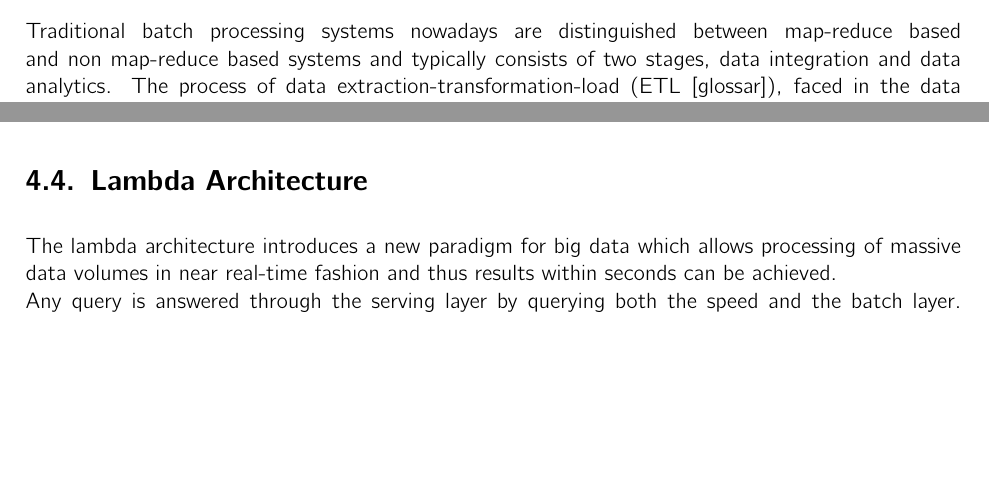
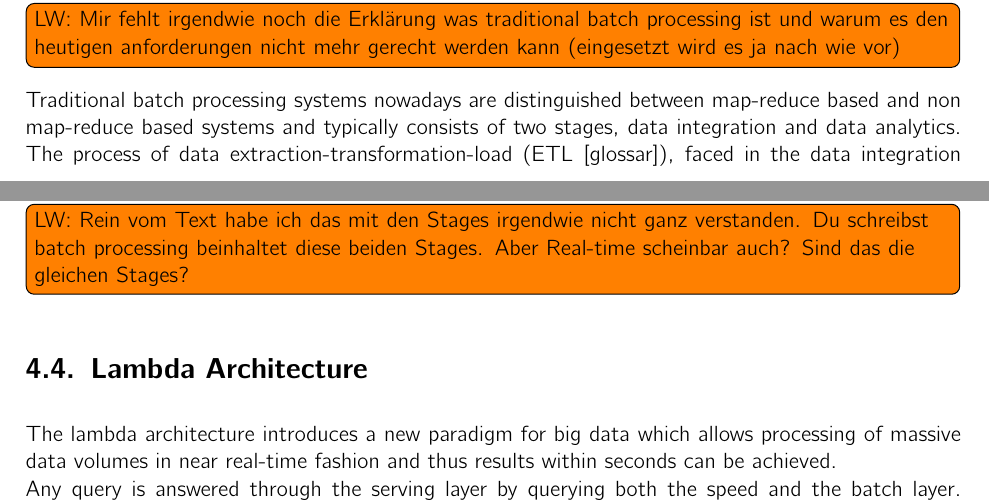
Before and after one commit to hmb-ba/doc, a LaTeX thesis (documentation.tex, which reads introduction_streamProcessing.tex): two parts of pages 11 and 12 of 21, joined at a grey line, cut at the place of the change, the shorter picture padded with empty space. Compiled offline with pdfLaTeX.

Commit message:
review: Real-time vs Batch processing

```diff
--- a/introduction_streamProcessing.tex
+++ b/introduction_streamProcessing.tex
@@ -36,8 +36,12 @@ As the trend shows, the needs of a big data environment can't be fulfilled with
 traditional batch processing anymore. Instead, real-time processing becomes more
 important than ever to achieve results from queries in minutes, even seconds.
 \cite{bange2013big}
-\\ \\
+
+\todo[inline]{LW: Mir fehlt irgendwie noch die Erklärung was traditional batch
+processing ist und warum es den heutigen anforderungen nicht mehr gerecht
+werden kann (eingesetzt wird es ja nach wie vor) }
+
 Traditional batch processing systems nowadays are distinguished between
 map-reduce based and non map-reduce based systems and typically consists of two
 stages, data integration and data analytics. The process of data
-extraction-transformation-load (ETL  [glossar]), faced in the data integration stage runs
+extraction-transformation-load (ETL  [glossar]), faced in the data integration
@@ -52,6 +58,11 @@ results within seconds is being addressed in the data analytics stage. Thus,
 real-time processing gives organization the ability to take immediate action
 for those times when acting within seconds or minutes is significant.
 \cite{PrpSvyOfDSPS}
+
+\todo[inline]{LW: Rein vom Text habe ich das mit den Stages irgendwie nicht ganz
+verstanden. Du schreibst batch processing beinhaltet diese beiden Stages. Aber
+Real-time scheinbar auch? Sind das die gleichen Stages?  }
+
 
 \section{Lambda Architecture}
 The lambda architecture introduces a new paradigm for big data which allows
```
Also changed, not shown: introduction_streamProcessing.tex (10 more changed lines).
